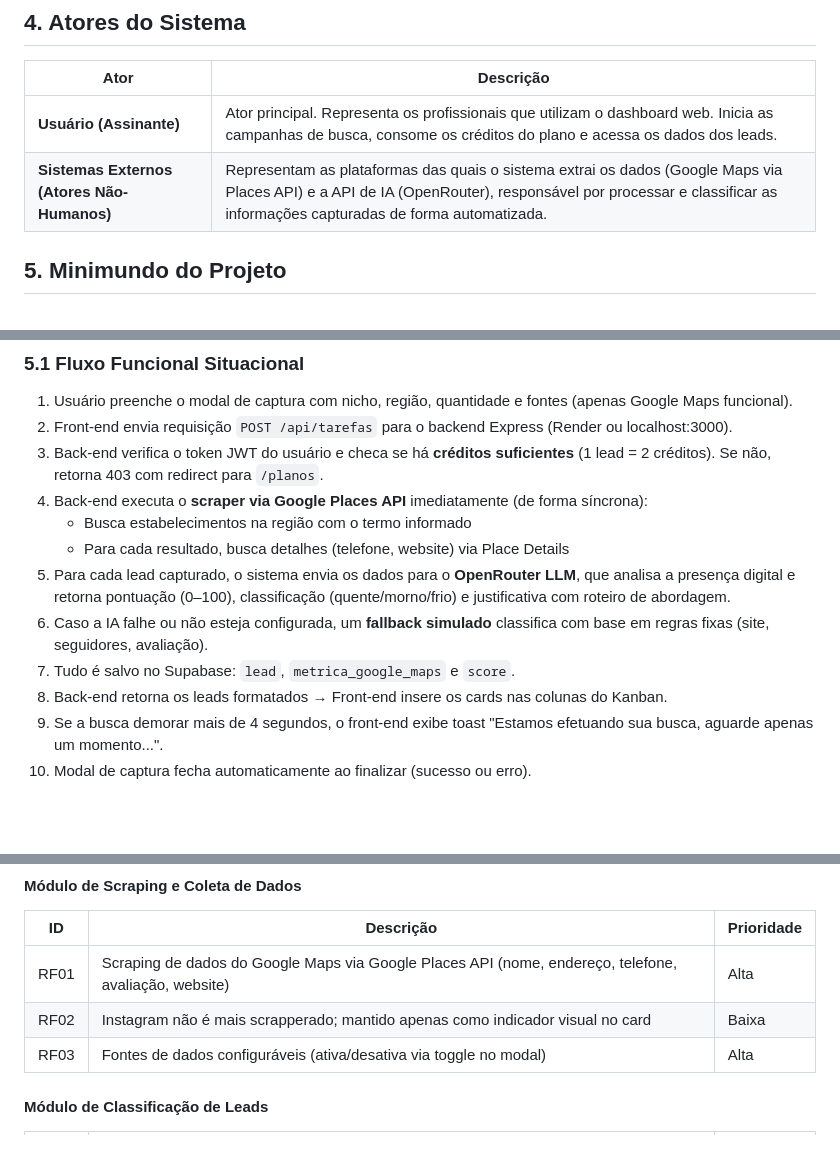
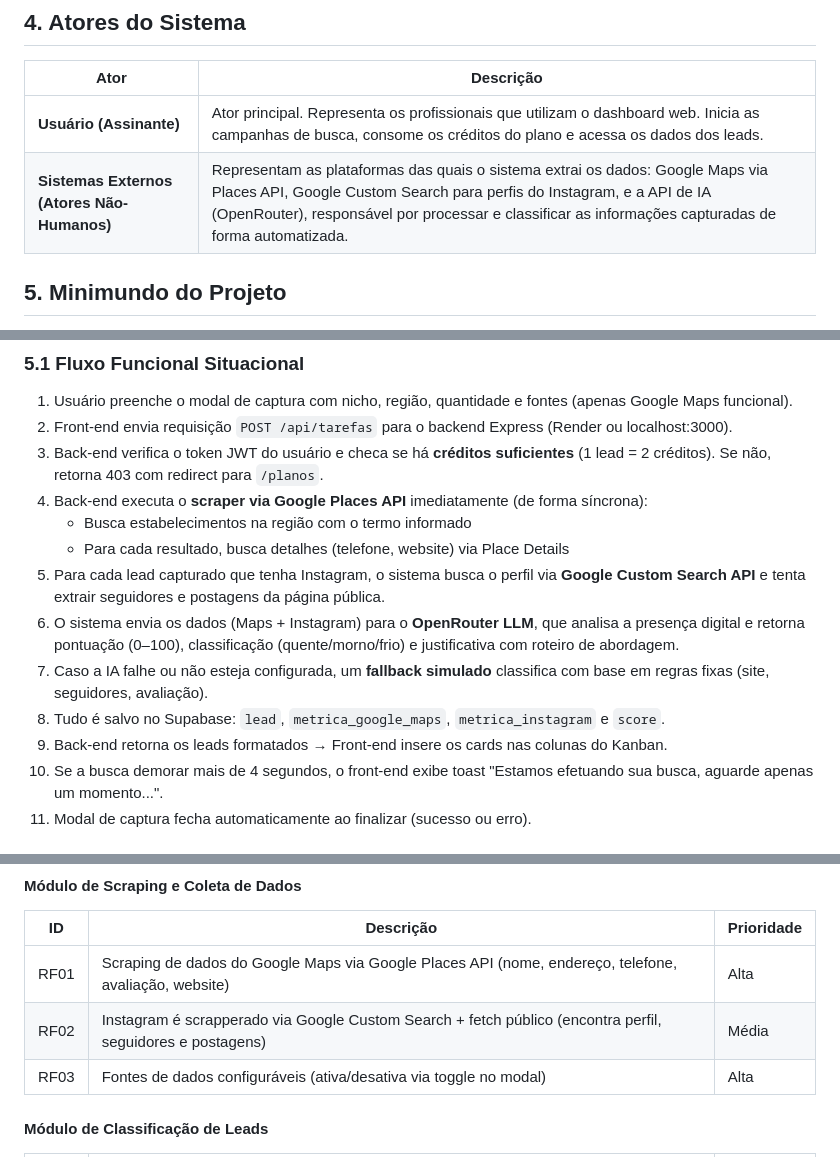
Before and after one commit to emanuelpereiradesign/Projeto-NUVUY, a Markdown page: DOCUMENTO.md, 3 parts joined by grey strips. Rendered like a GitHub page; blank space fills up the shorter version.

Commit message:
docs: atualiza DOCUMENTO.md com scraper Instagram

```diff
--- a/DOCUMENTO.md
+++ b/DOCUMENTO.md
@@ -24,7 +24,7 @@ O Nuvuy (captura de leads) é uma ferramenta própria de web scraping e classifi
 | Ator | Descrição |
 |------|-----------|
 | **Usuário (Assinante)** | Ator principal. Representa os profissionais que utilizam o dashboard web. Inicia as campanhas de busca, consome os créditos do plano e acessa os dados dos leads. |
-| **Sistemas Externos (Atores Não-Humanos)** | Representam as plataformas das quais o sistema extrai os dados (Google Maps via Places API) e a API de IA (OpenRouter), responsável por processar e classificar as informações capturadas de forma automatizada. |
+| **Sistemas Externos (Atores Não-Humanos)** | Representam as plataformas das quais o sistema extrai os dados: Google Maps via Places API, Google Custom Search para perfis do Instagram, e a API de IA (OpenRouter), responsável por processar e classificar as informações capturadas de forma automatizada. |
 
 ## 5. Minimundo do Projeto
 
@@ -44,10 +44,11 @@ A infraestrutura do projeto roda majoritariamente em nuvem (front-end no Vercel,
 4. Back-end executa o **scraper via Google Places API** imediatamente (de forma síncrona):
    - Busca estabelecimentos na região com o termo informado
    - Para cada resultado, busca detalhes (telefone, website) via Place Details
-5. Para cada lead capturado, o sistema envia os dados para o **OpenRouter LLM**, que analisa a presença digital e retorna pontuação (0–100), classificação (quente/morno/frio) e justificativa com roteiro de abordagem.
-6. Caso a IA falhe ou não esteja configurada, um **fallback simulado** classifica com base em regras fixas (site, seguidores, avaliação).
-7. Tudo é salvo no Supabase: `lead`, `metrica_google_maps` e `score`.
-8. Back-end retorna os leads formatados → Front-end insere os cards nas colunas do Kanban.
+5. Para cada lead capturado que tenha Instagram, o sistema busca o perfil via **Google Custom Search API** e tenta extrair seguidores e postagens da página pública.
+6. O sistema envia os dados (Maps + Instagram) para o **OpenRouter LLM**, que analisa a presença digital e retorna pontuação (0–100), classificação (quente/morno/frio) e justificativa com roteiro de abordagem.
+7. Caso a IA falhe ou não esteja configurada, um **fallback simulado** classifica com base em regras fixas (site, seguidores, avaliação).
+8. Tudo é salvo no Supabase: `lead`, `metrica_google_maps`, `metrica_instagram` e `score`.
+9. Back-end retorna os leads formatados → Front-end insere os cards nas colunas do Kanban.
 9. Se a busca demorar mais de 4 segundos, o front-end exibe toast "Estamos efetuando sua busca, aguarde apenas um momento...".
 10. Modal de captura fecha automaticamente ao finalizar (sucesso ou erro).
 
@@ -83,7 +84,7 @@ Melhoria de desempenho de um produto ou serviço. A ferramenta possui motor inte
 | ID | Descrição | Prioridade |
 |----|-----------|------------|
 | RF01 | Scraping de dados do Google Maps via Google Places API (nome, endereço, telefone, avaliação, website) | Alta |
-| RF02 | Instagram não é mais scrapperado; mantido apenas como indicador visual no card | Baixa |
+| RF02 | Instagram é scrapperado via Google Custom Search + fetch público (encontra perfil, seguidores e postagens) | Média |
 | RF03 | Fontes de dados configuráveis (ativa/desativa via toggle no modal) | Alta |
 
 #### Módulo de Classificação de Leads
```
Also changed, not shown: other parts of DOCUMENTO.md (+1 -0 lines).
